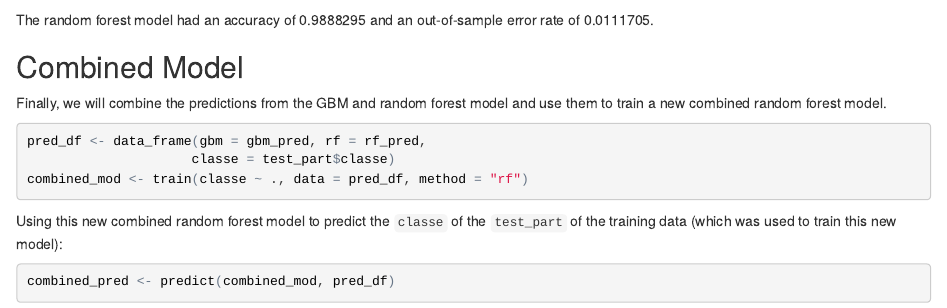
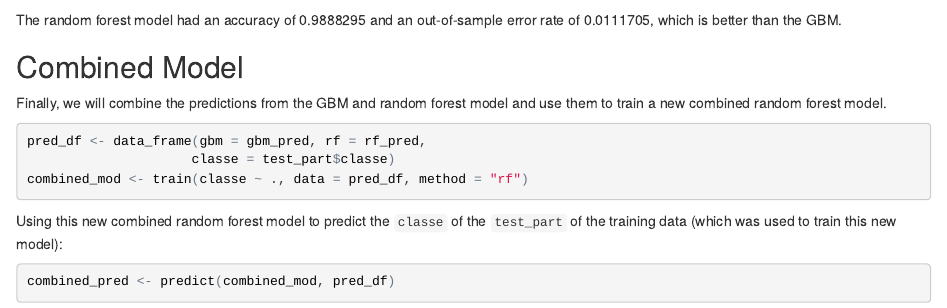
Before and after one commit to ricompute/practical-machine-learning, an R Markdown document (Prediction-Assignment.Rmd): the page in a window 1100 px wide, from 4840 px down. The pictures show the output file Prediction-Assignment.html that the author committed with the source, opened offline.

Commit message:
Update prediction assignment

````diff
--- a/Prediction-Assignment.Rmd
+++ b/Prediction-Assignment.Rmd
@@ -143,7 +143,8 @@ plot(rf_CM$table, main = "Confusion Matrix: Random Forest")
 ```
 
 The random forest model had an accuracy of `r rf_CM$overall["Accuracy"]` and an
-out-of-sample error rate of `r 1 - rf_CM$overall["Accuracy"]`.
+out-of-sample error rate of `r 1 - rf_CM$overall["Accuracy"]`, which is better
+than the GBM.
 
 ## Combined Model
 
````
Also changed, not shown: Prediction-Assignment.html.
